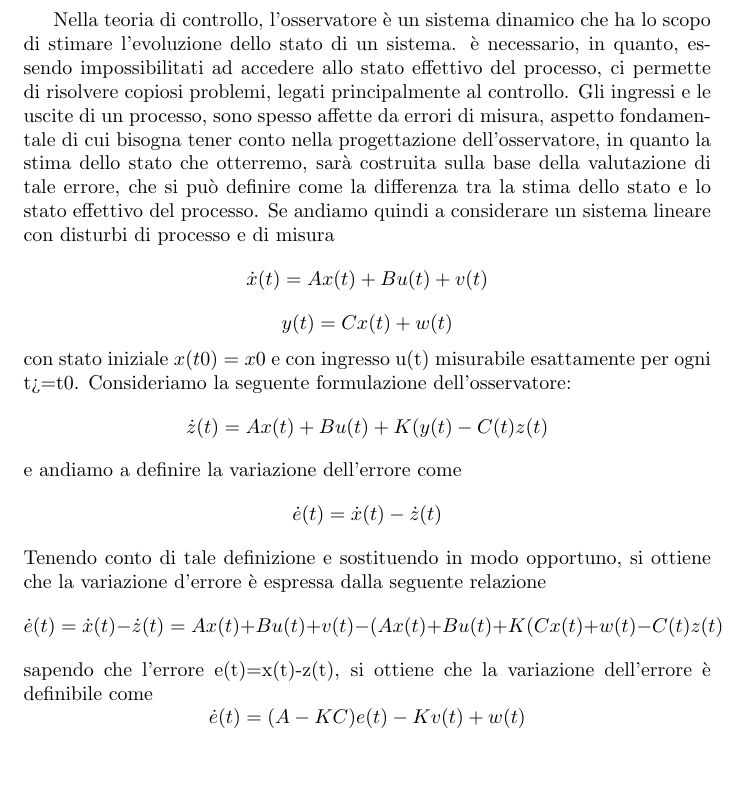
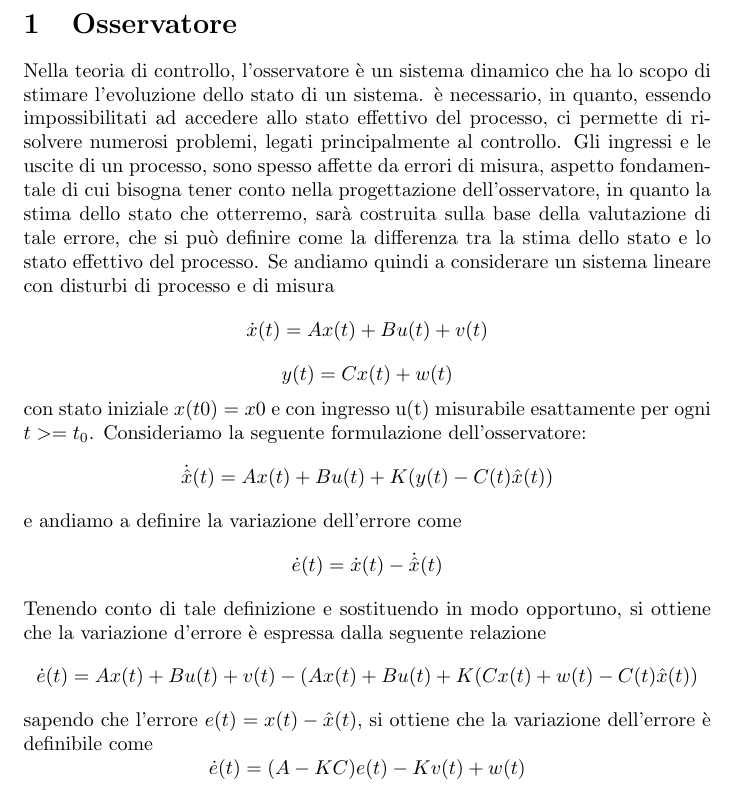
Before and after one commit to antlanc7/ProgettoKalman, a LaTeX document (latex/osservatoredikalman.tex): part of the page, cut at the place of the change, the shorter picture padded with empty space. Compiled offline with pdfLaTeX.

Commit message:
Parte Osservatore corretta

```diff
--- a/latex/osservatoredikalman.tex
+++ b/latex/osservatoredikalman.tex
@@ -1,18 +1,19 @@
 \documentclass{article}
 \usepackage[utf8]{inputenc}
 \begin{document}
-Nella teoria di controllo, l'osservatore è un sistema dinamico che ha lo scopo di stimare l'evoluzione dello stato di un sistema. è necessario, in quanto, essendo impossibilitati ad accedere allo stato effettivo del processo, ci permette di risolvere copiosi problemi, legati principalmente al controllo. Gli ingressi e le uscite di un processo, sono spesso affette da errori di misura, aspetto fondamentale di cui bisogna  tener conto  nella progettazione dell'osservatore, in quanto la stima dello stato che otterremo, sarà costruita sulla base della valutazione di tale errore, che si può definire come la differenza tra la stima dello stato e lo stato effettivo del processo.
+\section{Osservatore}
+Nella teoria di controllo, l'osservatore è un sistema dinamico che ha lo scopo di stimare l'evoluzione dello stato di un sistema. è necessario, in quanto, essendo impossibilitati ad accedere allo stato effettivo del processo, ci permette di risolvere numerosi problemi, legati principalmente al controllo. Gli ingressi e le uscite di un processo, sono spesso affette da errori di misura, aspetto fondamentale di cui bisogna  tener conto  nella progettazione dell'osservatore, in quanto la stima dello stato che otterremo, sarà costruita sulla base della valutazione di tale errore, che si può definire come la differenza tra la stima dello stato e lo stato effettivo del processo.
 Se andiamo quindi a considerare un sistema lineare con disturbi di processo e di misura
 \[\dot{x}(t)=Ax(t)+Bu(t)+v(t)\]
 \[y(t)=Cx(t)+ w(t)\]
-con stato iniziale $x(t0)=x0$ e con ingresso u(t) misurabile  esattamente per ogni t>=t0.
+con stato iniziale $x(t0)=x0$ e con ingresso u(t) misurabile  esattamente per ogni $t>=t_{0}$.
 Consideriamo la seguente formulazione dell'osservatore:
-\[\dot{z}(t)=Ax(t)+Bu(t)+K(y(t)-C(t)z(t)\]
+\[\dot{\hat{x}}(t)=Ax(t)+Bu(t)+K(y(t)-C(t)\hat{x}(t))\]
 e andiamo a definire la variazione dell'errore come
-\[\dot{e}(t)=\dot{x}(t)-\dot{z}(t)\]
+\[\dot{e}(t)=\dot{x}(t)-\dot{\hat{x}}(t)\]
 Tenendo conto di tale definizione e sostituendo in modo opportuno, si ottiene che la variazione d'errore è espressa dalla seguente relazione
-\[\dot{e}(t)=\dot{x}(t)-\dot{z}(t)=Ax(t)+Bu(t)+v(t)-(Ax(t)+Bu(t)+K(Cx(t)+w(t)-C(t)z(t)\]
-sapendo che l'errore e(t)=x(t)-z(t), si ottiene che la variazione dell'errore è definibile come
+\[\dot{e}(t)=Ax(t)+Bu(t)+v(t)-(Ax(t)+Bu(t)+K(Cx(t)+w(t)-C(t)\hat{x}(t))\]
+sapendo che l'errore $e(t)=x(t)-\hat{x}(t)$, si ottiene che la variazione dell'errore è definibile come
 \[\dot{e}(t)=(A-KC)e(t)-Kv(t)+w(t)\]
 pezzo di collegamento
 
```
Also changed, not shown: latex/osservatoredikalman.pdf.
